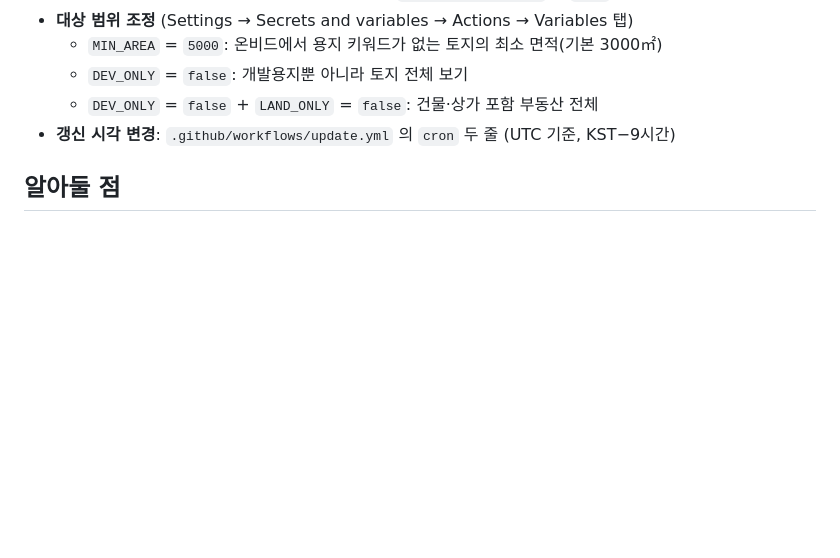
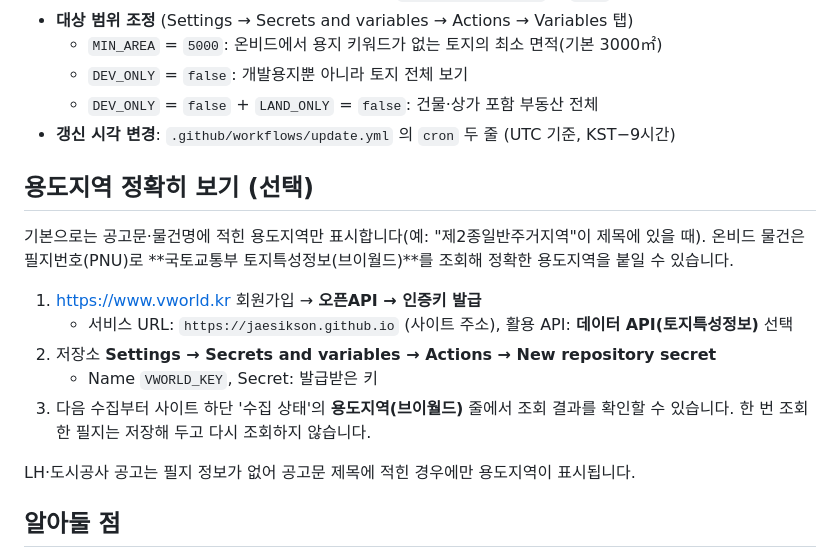
Before and after one commit to JaesikSon/gongo-board, a Markdown page: README.md, the part around the change. Rendered like a GitHub page; blank space fills up the shorter version.

```diff
--- a/README.md
+++ b/README.md
@@ -69,6 +69,20 @@ LH·SH·GH·광역/기초 도시공사·온비드의 **개발용 공공택지
   - `DEV_ONLY` = `false` + `LAND_ONLY` = `false`: 건물·상가 포함 부동산 전체
 - **갱신 시각 변경**: `.github/workflows/update.yml` 의 `cron` 두 줄 (UTC 기준, KST−9시간)
 
+## 용도지역 정확히 보기 (선택)
+
+기본으로는 공고문·물건명에 적힌 용도지역만 표시합니다(예: "제2종일반주거지역"이 제목에 있을 때).
+온비드 물건은 필지번호(PNU)로 **국토교통부 토지특성정보(브이월드)**를 조회해 정확한 용도지역을 붙일 수 있습니다.
+
+1. <https://www.vworld.kr> 회원가입 → **오픈API → 인증키 발급**
+   - 서비스 URL: `https://jaesikson.github.io` (사이트 주소), 활용 API: **데이터 API(토지특성정보)** 선택
+2. 저장소 **Settings → Secrets and variables → Actions → New repository secret**
+   - Name `VWORLD_KEY`, Secret: 발급받은 키
+3. 다음 수집부터 사이트 하단 '수집 상태'의 **용도지역(브이월드)** 줄에서 조회 결과를 확인할 수 있습니다.
+   한 번 조회한 필지는 저장해 두고 다시 조회하지 않습니다.
+
+LH·도시공사 공고는 필지 정보가 없어 공고문 제목에 적힌 경우에만 용도지역이 표시됩니다.
+
 ## 알아둘 점
 - 수집 실패 시 해당 출처의 **직전 데이터를 유지**하고 수집 상태에 오류를 표시합니다. 모두 실패하면 워크플로가
   실패로 끝나 GitHub가 이메일로 알려줍니다.
```
